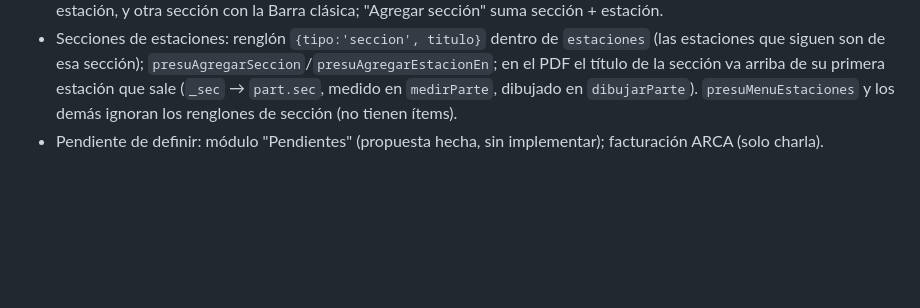
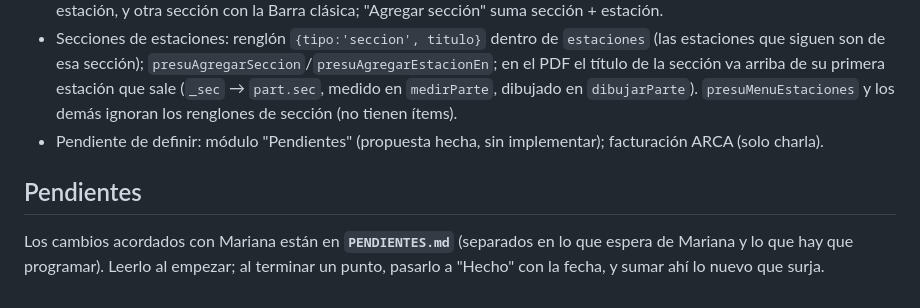
Before and after one commit to felipelopezfuentework-ui/mpcatering, a Markdown page: CLAUDE.md, the part around the change. Drawn GitHub-style; blank space fills up the shorter version.

Commit message:
PENDIENTES.md: lista de cambios acordados con Mariana (qué espera de ella y qué hay que programar)
Co-Authored-By: Claude Opus 5.5 <noreply@anthropic.com>

```diff
--- a/CLAUDE.md
+++ b/CLAUDE.md
@@ -42,3 +42,6 @@ Usuario: dueño del negocio, no técnico. Hablar en español rioplatense, resúm
 - Formulario de presupuesto sin leyendas/carteles de ayuda (a pedido). Precios: arranca con la línea `presuPrecioDefecto` ("Precio total por persona") y el botón "+ Agregar línea de precio" (`presuAgregarPrecio`) suma ítems manuales (concepto + valor); con más de una se pueden quitar. Presupuesto nuevo arranca con sección vacía (`presuSeccionVacia`) + estación, y otra sección con la Barra clásica; "Agregar sección" suma sección + estación.
 - Secciones de estaciones: renglón `{tipo:'seccion', titulo}` dentro de `estaciones` (las estaciones que siguen son de esa sección); `presuAgregarSeccion`/`presuAgregarEstacionEn`; en el PDF el título de la sección va arriba de su primera estación que sale (`_sec` → `part.sec`, medido en `medirParte`, dibujado en `dibujarParte`). `presuMenuEstaciones` y los demás ignoran los renglones de sección (no tienen ítems).
 - Pendiente de definir: módulo "Pendientes" (propuesta hecha, sin implementar); facturación ARCA (solo charla).
+
+## Pendientes
+Los cambios acordados con Mariana están en **`PENDIENTES.md`** (separados en lo que espera de Mariana y lo que hay que programar). Leerlo al empezar; al terminar un punto, pasarlo a "Hecho" con la fecha, y sumar ahí lo nuevo que surja.
```
Also changed, not shown: PENDIENTES.md (added, +47 -0 lines).
